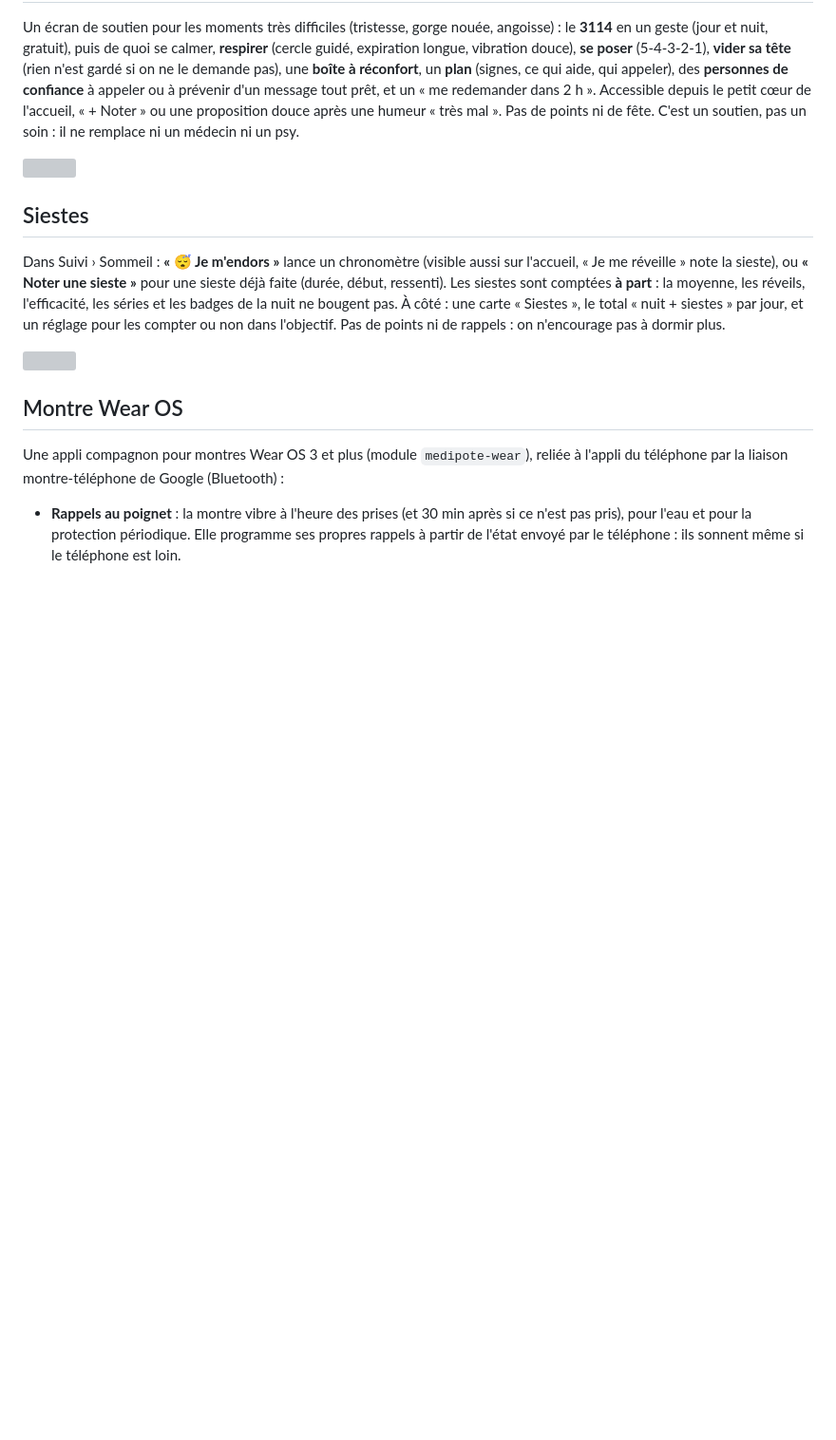
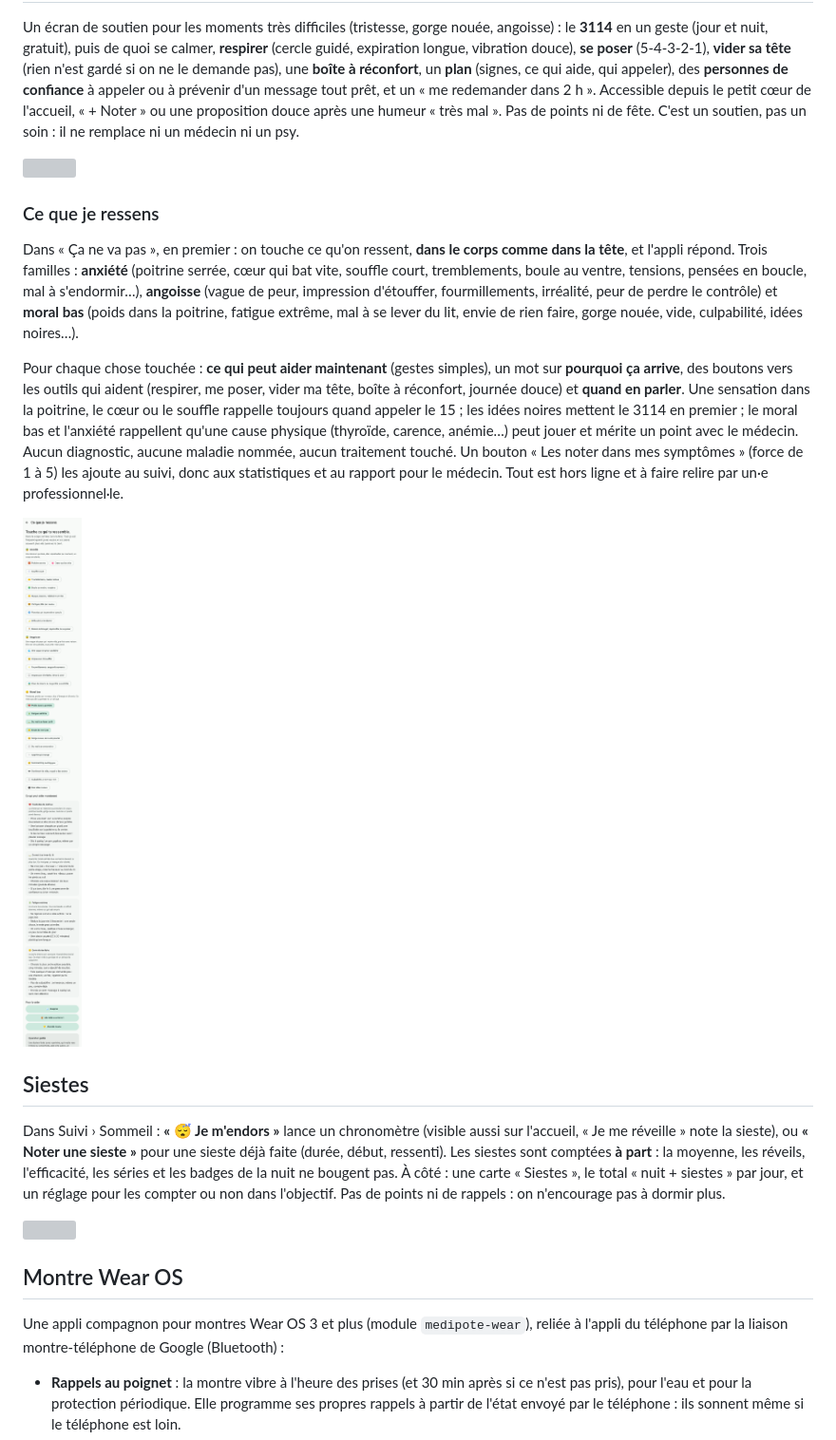
Before and after one commit to Vynnsounet/Claude-WearOS, a Markdown page: medipote/README.md, the part around the change. Shown at 95% size. Rendered like a GitHub page; pictures changed too: medipote/docs/feel_low.png (added); blank space fills up the shorter version; grey boxes are pictures that could not be loaded.

```diff
--- a/medipote/README.md
+++ b/medipote/README.md
@@ -416,6 +416,24 @@ soin : il ne remplace ni un médecin ni un psy.
 
 ![](docs/support.png)
 
+### Ce que je ressens
+
+Dans « Ça ne va pas », en premier : on touche ce qu'on ressent, **dans le corps comme dans la tête**, et l'appli
+répond. Trois familles : **anxiété** (poitrine serrée, cœur qui bat vite, souffle court, tremblements, boule au
+ventre, tensions, pensées en boucle, mal à s'endormir…), **angoisse** (vague de peur, impression d'étouffer,
+fourmillements, irréalité, peur de perdre le contrôle) et **moral bas** (poids dans la poitrine, fatigue
+extrême, mal à se lever du lit, envie de rien faire, gorge nouée, vide, culpabilité, idées noires…).
+
+Pour chaque chose touchée : **ce qui peut aider maintenant** (gestes simples), un mot sur **pourquoi ça arrive**,
+des boutons vers les outils qui aident (respirer, me poser, vider ma tête, boîte à réconfort, journée douce) et
+**quand en parler**. Une sensation dans la poitrine, le cœur ou le souffle rappelle toujours quand appeler le 15 ;
+les idées noires mettent le 3114 en premier ; le moral bas et l'anxiété rappellent qu'une cause physique (thyroïde,
+carence, anémie…) peut jouer et mérite un point avec le médecin. Aucun diagnostic, aucune maladie nommée, aucun
+traitement touché. Un bouton « Les noter dans mes symptômes » (force de 1 à 5) les ajoute au suivi, donc aux
+statistiques et au rapport pour le médecin. Tout est hors ligne et à faire relire par un·e professionnel·le.
+
+![](docs/feel_low.png)
+
 ## Siestes
 
 Dans Suivi › Sommeil : **« 😴 Je m'endors »** lance un chronomètre (visible aussi sur l'accueil,
```
Also changed, not shown: medipote/RELEASE.md (+8 -0 lines), 9 other files.
